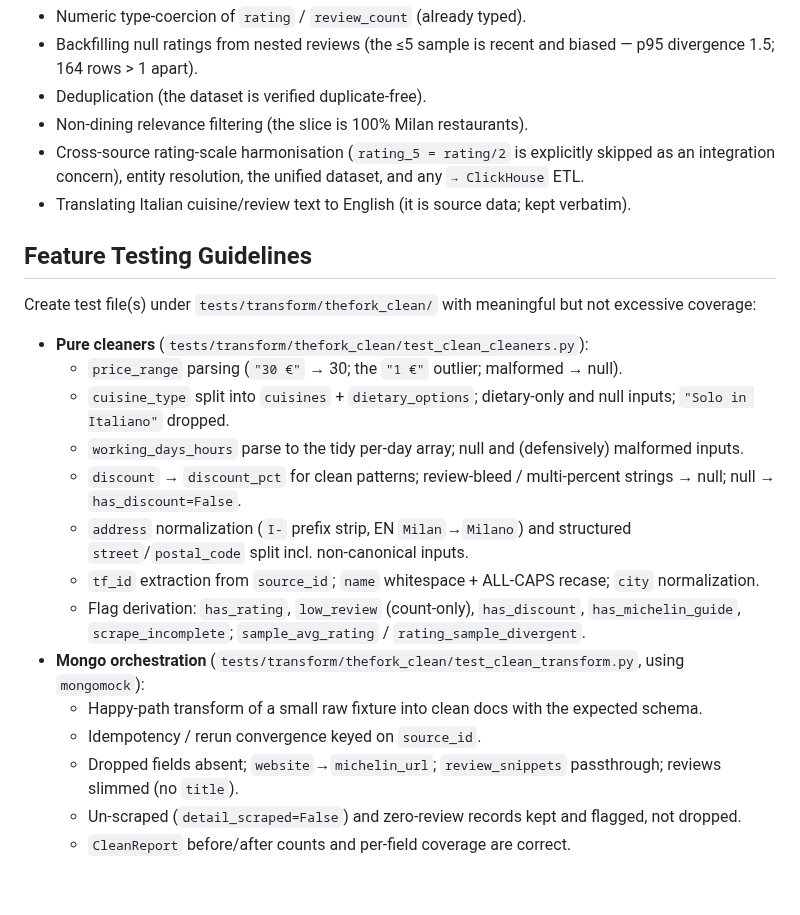
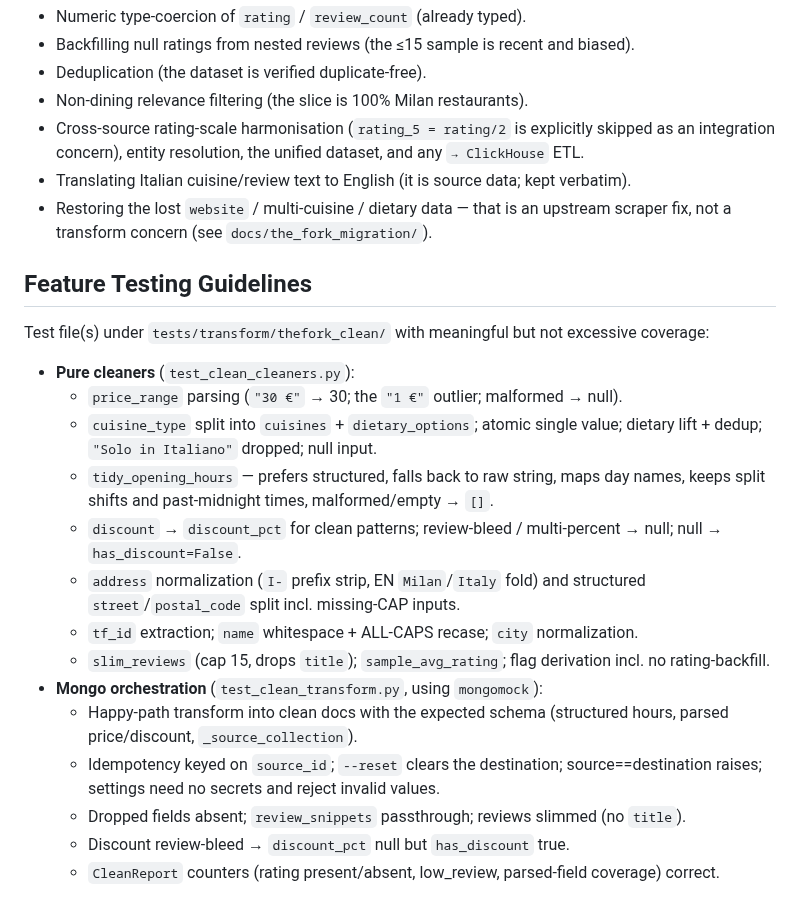
Before and after one commit to Laimon99/data-management-project, a Markdown page: specs/thefork-elt-transform.md, the part around one of its changes. Drawn GitHub-style.

```diff
--- a/specs/thefork-elt-transform.md
+++ b/specs/thefork-elt-transform.md
@@ -198,38 +232,37 @@ native 0–10 scale).
 - Numeric type-coercion of `rating` / `review_count` (already typed).
-- Backfilling null ratings from nested reviews (the ≤5 sample is recent and biased — p95
-  divergence 1.5; 164 rows > 1 apart).
+- Backfilling null ratings from nested reviews (the ≤15 sample is recent and biased).
 - Deduplication (the dataset is verified duplicate-free).
 - Non-dining relevance filtering (the slice is 100% Milan restaurants).
 - Cross-source rating-scale harmonisation (`rating_5 = rating/2` is explicitly skipped as
   an integration concern), entity resolution, the unified dataset, and any `→ ClickHouse`
   ETL.
 - Translating Italian cuisine/review text to English (it is source data; kept verbatim).
+- Restoring the lost `website` / multi-cuisine / dietary data — that is an upstream scraper
+  fix, not a transform concern (see `docs/the_fork_migration/`).
 
 ## Feature Testing Guidelines
 
-Create test file(s) under `tests/transform/thefork_clean/` with meaningful but not
-excessive coverage:
+Test file(s) under `tests/transform/thefork_clean/` with meaningful but not excessive
+coverage:
 
-- **Pure cleaners** (`tests/transform/thefork_clean/test_clean_cleaners.py`):
+- **Pure cleaners** (`test_clean_cleaners.py`):
   - `price_range` parsing (`"30 €"` → 30; the `"1 €"` outlier; malformed → null).
-  - `cuisine_type` split into `cuisines` + `dietary_options`; dietary-only and null
-    inputs; `"Solo in Italiano"` dropped.
-  - `working_days_hours` parse to the tidy per-day array; null and (defensively)
-    malformed inputs.
-  - `discount` → `discount_pct` for clean patterns; review-bleed / multi-percent strings
-    → null; null → `has_discount=False`.
-  - `address` normalization (`I-` prefix strip, EN `Milan`→`Milano`) and structured
-    `street`/`postal_code` split incl. non-canonical inputs.
-  - `tf_id` extraction from `source_id`; `name` whitespace + ALL-CAPS recase; `city`
-    normalization.
-  - Flag derivation: `has_rating`, `low_review` (count-only), `has_discount`,
-    `has_michelin_guide`, `scrape_incomplete`; `sample_avg_rating` / `rating_sample_divergent`.
-- **Mongo orchestration** (`tests/transform/thefork_clean/test_clean_transform.py`, using
-  `mongomock`):
-  - Happy-path transform of a small raw fixture into clean docs with the expected schema.
-  - Idempotency / rerun convergence keyed on `source_id`.
-  - Dropped fields absent; `website`→`michelin_url`; `review_snippets` passthrough;
-    reviews slimmed (no `title`).
-  - Un-scraped (`detail_scraped=False`) and zero-review records kept and flagged, not
-    dropped.
-  - `CleanReport` before/after counts and per-field coverage are correct.
+  - `cuisine_type` split into `cuisines` + `dietary_options`; atomic single value; dietary
+    lift + dedup; `"Solo in Italiano"` dropped; null input.
+  - `tidy_opening_hours` — prefers structured, falls back to raw string, maps day names,
+    keeps split shifts and past-midnight times, malformed/empty → `[]`.
+  - `discount` → `discount_pct` for clean patterns; review-bleed / multi-percent → null;
+    null → `has_discount=False`.
+  - `address` normalization (`I-` prefix strip, EN `Milan`/`Italy` fold) and structured
+    `street`/`postal_code` split incl. missing-CAP inputs.
+  - `tf_id` extraction; `name` whitespace + ALL-CAPS recase; `city` normalization.
+  - `slim_reviews` (cap 15, drops `title`); `sample_avg_rating`; flag derivation incl.
+    no rating-backfill.
+- **Mongo orchestration** (`test_clean_transform.py`, using `mongomock`):
+  - Happy-path transform into clean docs with the expected schema (structured hours, parsed
+    price/discount, `_source_collection`).
+  - Idempotency keyed on `source_id`; `--reset` clears the destination; source==destination
+    raises; settings need no secrets and reject invalid values.
+  - Dropped fields absent; `review_snippets` passthrough; reviews slimmed (no `title`).
+  - Discount review-bleed → `discount_pct` null but `has_discount` true.
+  - `CleanReport` counters (rating present/absent, low_review, parsed-field coverage) correct.
```
Also changed, not shown: other parts of specs/thefork-elt-transform.md (+128 -94 lines), docs/the_fork_migration/DATASET_CHANGES.md (added, +146 -0 lines), 1 other file.
